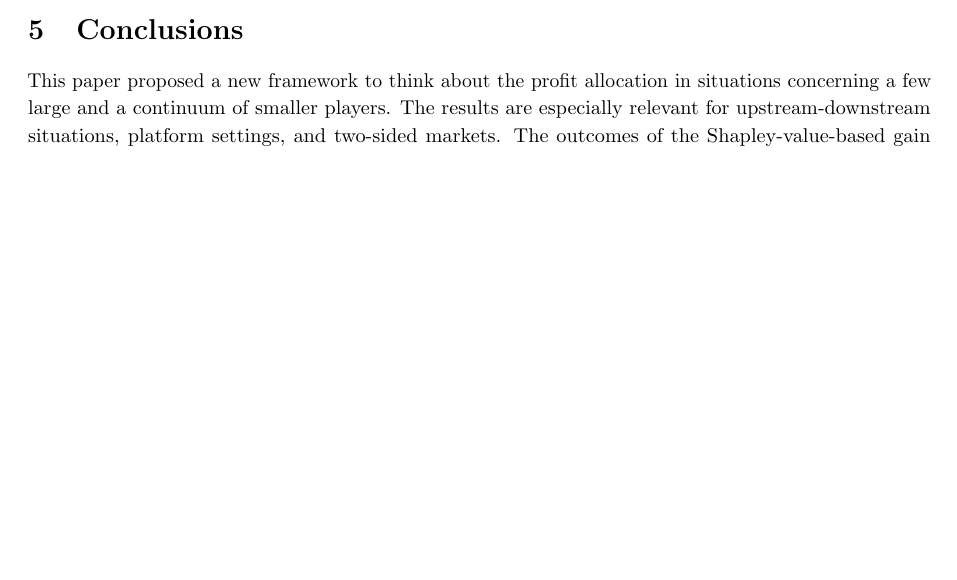
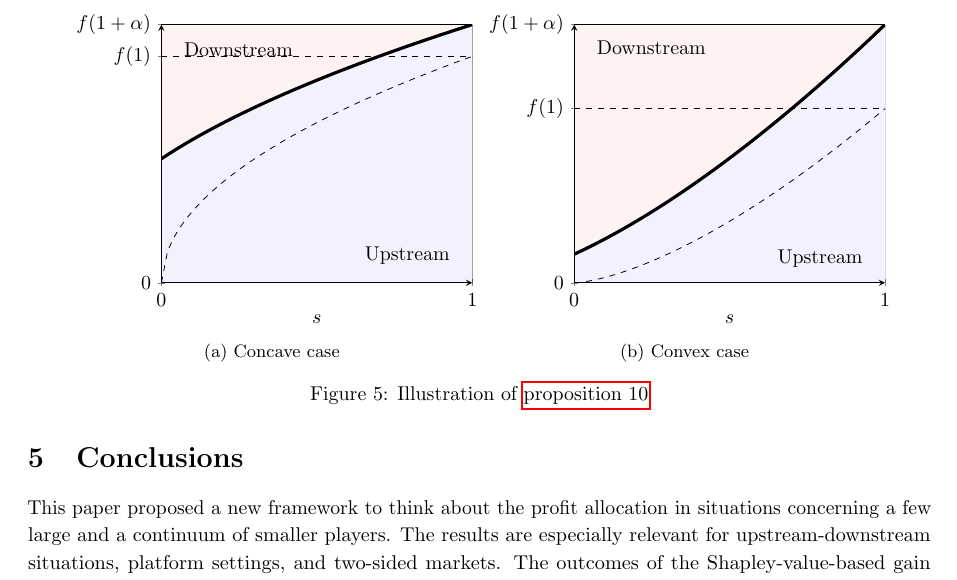
Before and after one commit to stanmart/ValueOfIntermediation, a LaTeX paper (src/paper/theory.tex): part of page 9 of 16 before the commit and part of page 10 of 16 after it, cut at the place of the change, the shorter picture padded with empty space. Compiled offline with pdfLaTeX.

Commit message:
Add figures

```diff
--- a/src/paper/theory.tex
+++ b/src/paper/theory.tex
@@ -506,6 +554,56 @@ The next proposition shows that it, again, depends on the shape of the profit fu
     \label{prop:downstream_capacity}
     If $f$ is concave (convex) on $[0, 1+\alpha]$, then $\pi_A^m \geq \pi_A^b$ ($\pi_A^m \leq \pi_A^b$).
 \end{proposition}
+
+\begin{figure}[ht]
+    \centering
+    \begin{subfigure}[b]{0.45\textwidth}
+        \centering
+        \begin{tikzpicture}[scale=0.8]
+            \begin{axis}[xmin=0, xmax=1, ymin=0, ymax=1.14, samples at={0, 0.02, ..., 0.98, 1},
+                xtick={0, 1}, ytick={0, 1, 1.14}, yticklabels={$0$, $f(1)$, $f(1 + \alpha)$},
+                axis lines=left, xlabel={$s$}]
+                \addplot[name path=f, dashed, black] {sqrt(x)};
+                \addplot[name path=tildef, black, ultra thick] {sqrt(0.3+x)};
+                \draw[dashed] (axis cs:0,1) -- (axis cs:1,1);
+                \path[name path=bottom] (axis cs:0,0) -- (axis cs:1,0);
+                \draw[name path=top] (axis cs:0,1.14) -- (axis cs:1,1.14);
+                \draw[name path=right] (axis cs:1,0) -- (axis cs:1,1.14);
+
+                \addplot [fill=blue, fill opacity=0.05] fill between [of=tildef and bottom];
+                \addplot [fill=red, fill opacity=0.05] fill between [of=tildef and top];
+
+                \node[anchor=north west] at (axis cs: .05, 1.09) {Downstream};
+                \node[anchor=south east] at (axis cs: .95, .05) {Upstream};
+            \end{axis}
+        \end{tikzpicture}
+        \caption{Concave case}
+    \end{subfigure}
+    \begin{subfigure}[b]{0.45\textwidth}
+        \centering
+        \begin{tikzpicture}[scale=0.8]
+            \begin{axis}[xmin=0, xmax=1, ymin=0, ymax=1.482, samples at={0, 0.02, ..., 0.98, 1},
+                xtick={0, 1}, ytick={0, 1, 1.482}, yticklabels={$0$, $f(1)$, $f(1 + \alpha)$},
+                axis lines=left, xlabel={$s$}]
+                \addplot[name path=f, dashed, black] {(x)^1.5};
+                \addplot[name path=tildef, black, ultra thick] {(0.3+x)^1.5};
+                \draw[dashed] (axis cs:0,1) -- (axis cs:1,1);
+                \path[name path=bottom] (axis cs:0,0) -- (axis cs:1,0);
+                \draw[name path=top] (axis cs:0,1.482) -- (axis cs:1,1.482);
+                \draw[name path=right] (axis cs:1,0) -- (axis cs:1,1.482);
+
+                \addplot [fill=blue, fill opacity=0.05] fill between [of=tildef and bottom];
+                \addplot [fill=red, fill opacity=0.05] fill between [of=tildef and top];
+
+                \node[anchor=north west] at (axis cs: .05, 1.43) {Downstream};
+                \node[anchor=south east] at (axis cs: .95, .05) {Upstream};
+            \end{axis}
+        \end{tikzpicture}
+        \caption{Convex case}
+    \end{subfigure}
+    \caption{Illustration of \cref{prop:downstream_capacity}}
+    \label{fig:upstream_capacity}
+\end{figure}
 
 The results are similar to the previous case.
 When the downstream firms are more substitutable, the upstream firms' newly created capacity strongly reduces their bargaining power, and even though the total size of the pie increases, the downstream firms' share decreases not only in relative terms, but also in absolute terms.
```
Also changed, not shown: src/paper/theory.tex (48 more changed lines).
